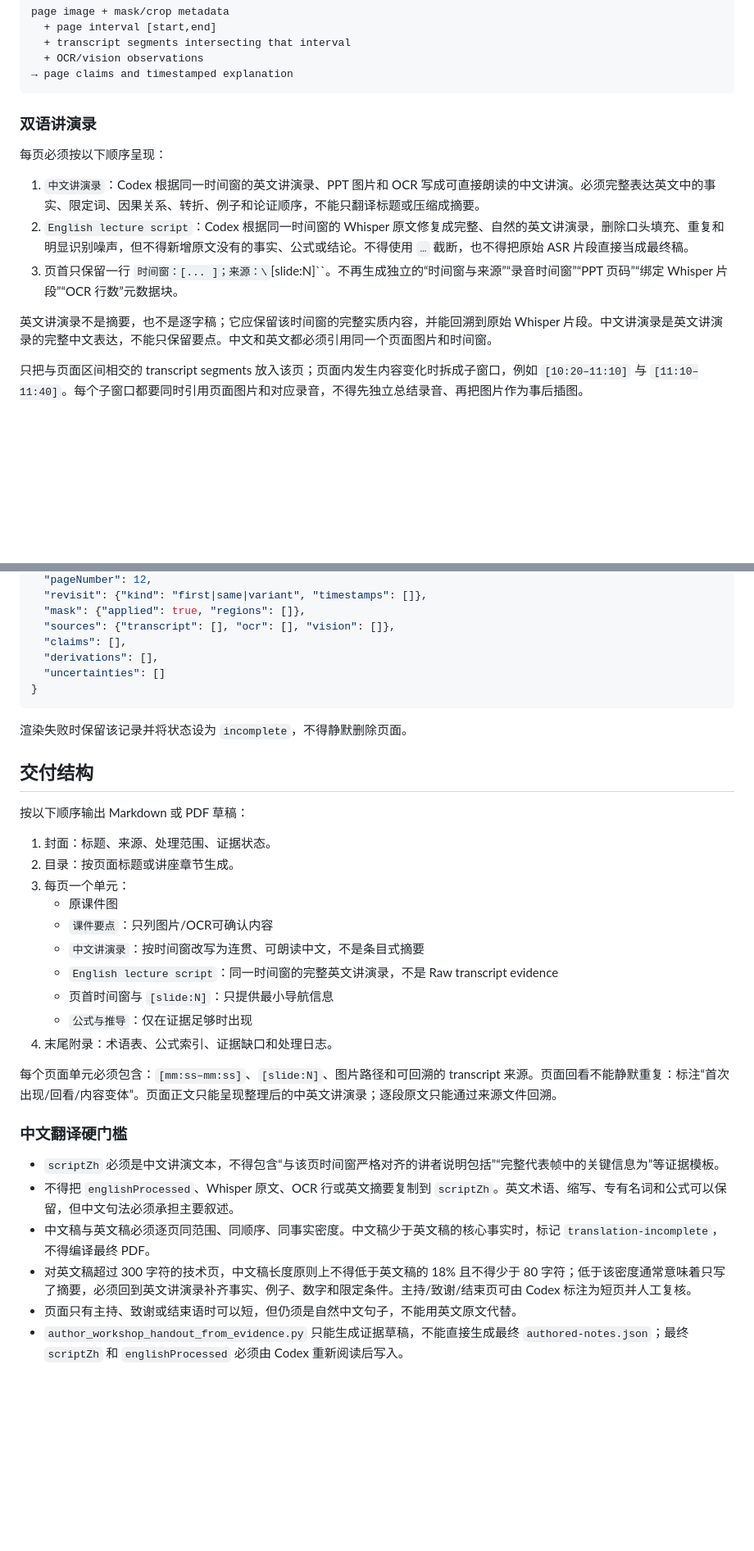
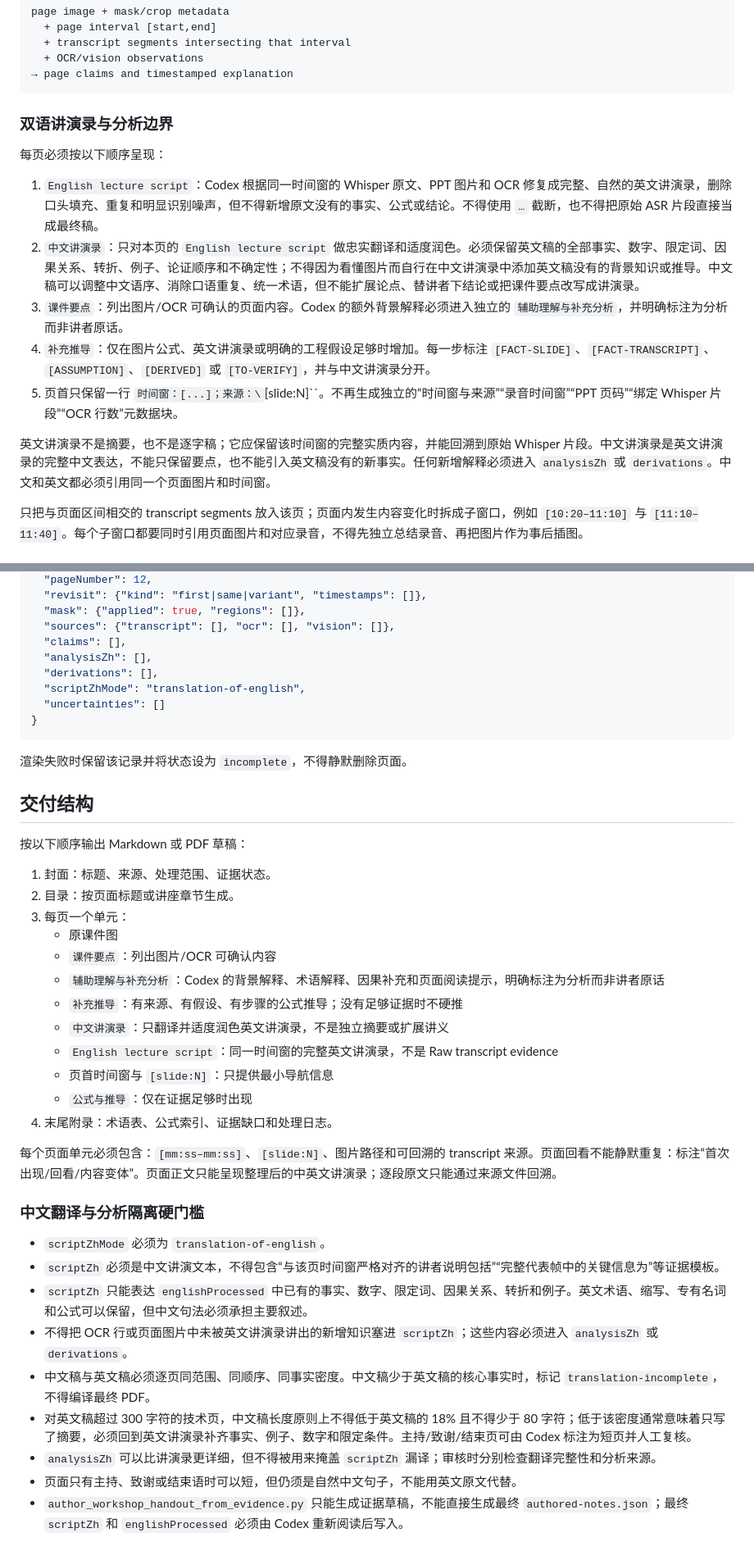
Before and after one commit to Pyrojewel-zard/pyrojewel-claude-code-public2, a Markdown page: skills/evidence-to-lecture-handout/SKILL.md, 2 parts joined by grey strips. Shown at 82% size. Drawn GitHub-style; blank space fills up the shorter version.

Commit message:
fix(skill): separate translation from codex analysis

````diff
--- a/skills/evidence-to-lecture-handout/SKILL.md
+++ b/skills/evidence-to-lecture-handout/SKILL.md
@@ -49,15 +49,17 @@ page image + mask/crop metadata
 → page claims and timestamped explanation
 ```
 
-### 双语讲演录
+### 双语讲演录与分析边界
 
 每页必须按以下顺序呈现：
 
-1. `中文讲演录`：Codex 根据同一时间窗的英文讲演录、PPT 图片和 OCR 写成可直接朗读的中文讲演。必须完整表达英文中的事实、限定词、因果关系、转折、例子和论证顺序，不能只翻译标题或压缩成摘要。
-2. `English lecture script`：Codex 根据同一时间窗的 Whisper 原文修复成完整、自然的英文讲演录，删除口头填充、重复和明显识别噪声，但不得新增原文没有的事实、公式或结论。不得使用 `…` 截断，也不得把原始 ASR 片段直接当成最终稿。
-3. 页首只保留一行 `时间窗：[... ]；来源：\`[slide:N]\``。不再生成独立的“时间窗与来源”“录音时间窗”“PPT 页码”“绑定 Whisper 片段”“OCR 行数”元数据块。
+1. `English lecture script`：Codex 根据同一时间窗的 Whisper 原文、PPT 图片和 OCR 修复成完整、自然的英文讲演录，删除口头填充、重复和明显识别噪声，但不得新增原文没有的事实、公式或结论。不得使用 `…` 截断，也不得把原始 ASR 片段直接当成最终稿。
+2. `中文讲演录`：只对本页的 `English lecture script` 做忠实翻译和适度润色。必须保留英文稿的全部事实、数字、限定词、因果关系、转折、例子、论证顺序和不确定性；不得因为看懂图片而自行在中文讲演录中添加英文稿没有的背景知识或推导。中文稿可以调整中文语序、消除口语重复、统一术语，但不能扩展论点、替讲者下结论或把课件要点改写成讲演录。
+3. `课件要点`：列出图片/OCR 可确认的页面内容。Codex 的额外背景解释必须进入独立的 `辅助理解与补充分析`，并明确标注为分析而非讲者原话。
+4. `补充推导`：仅在图片公式、英文讲演录或明确的工程假设足够时增加。每一步标注 `[FACT-SLIDE]`、`[FACT-TRANSCRIPT]`、`[ASSUMPTION]`、`[DERIVED]` 或 `[TO-VERIFY]`，并与中文讲演录分开。
+5. 页首只保留一行 `时间窗：[...]；来源：\`[slide:N]\``。不再生成独立的“时间窗与来源”“录音时间窗”“PPT 页码”“绑定 Whisper 片段”“OCR 行数”元数据块。
 
-英文讲演录不是摘要，也不是逐字稿；它应保留该时间窗的完整实质内容，并能回溯到原始 Whisper 片段。中文讲演录是英文讲演录的完整中文表达，不能只保留要点。中文和英文都必须引用同一个页面图片和时间窗。
+英文讲演录不是摘要，也不是逐字稿；它应保留该时间窗的完整实质内容，并能回溯到原始 Whisper 片段。中文讲演录是英文讲演录的完整中文表达，不能只保留要点，也不能引入英文稿没有的新事实。任何新增解释必须进入 `analysisZh` 或 `derivations`。中文和英文都必须引用同一个页面图片和时间窗。
 
 只把与页面区间相交的 transcript segments 放入该页；页面内发生内容变化时拆成子窗口，例如 `[10:20–11:10]` 与 `[11:10–11:40]`。每个子窗口都要同时引用页面图片和对应录音，不得先独立总结录音、再把图片作为事后插图。
 
@@ -76,7 +78,9 @@ page image + mask/crop metadata
   "mask": {"applied": true, "regions": []},
   "sources": {"transcript": [], "ocr": [], "vision": []},
   "claims": [],
+  "analysisZh": [],
   "derivations": [],
+  "scriptZhMode": "translation-of-english",
   "uncertainties": []
 }
 ```
@@ -91,8 +95,10 @@ page image + mask/crop metadata
 2. 目录：按页面标题或讲座章节生成。
 3. 每页一个单元：
    - 原课件图
-   - `课件要点`：只列图片/OCR可确认内容
-   - `中文讲演录`：按时间窗改写为连贯、可朗读中文，不是条目式摘要
+   - `课件要点`：列出图片/OCR 可确认内容
+   - `辅助理解与补充分析`：Codex 的背景解释、术语解释、因果补充和页面阅读提示，明确标注为分析而非讲者原话
+   - `补充推导`：有来源、有假设、有步骤的公式推导；没有足够证据时不硬推
+   - `中文讲演录`：只翻译并适度润色英文讲演录，不是独立摘要或扩展讲义
    - `English lecture script`：同一时间窗的完整英文讲演录，不是 Raw transcript evidence
    - 页首时间窗与 `[slide:N]`：只提供最小导航信息
    - `公式与推导`：仅在证据足够时出现
@@ -100,12 +106,15 @@ page image + mask/crop metadata
 
 每个页面单元必须包含：`[mm:ss–mm:ss]`、`[slide:N]`、图片路径和可回溯的 transcript 来源。页面回看不能静默重复：标注“首次出现/回看/内容变体”。页面正文只能呈现整理后的中英文讲演录；逐段原文只能通过来源文件回溯。
 
-### 中文翻译硬门槛
+### 中文翻译与分析隔离硬门槛
 
+- `scriptZhMode` 必须为 `translation-of-english`。
 - `scriptZh` 必须是中文讲演文本，不得包含“与该页时间窗严格对齐的讲者说明包括”“完整代表帧中的关键信息为”等证据模板。
-- 不得把 `englishProcessed`、Whisper 原文、OCR 行或英文摘要复制到 `scriptZh`。英文术语、缩写、专有名词和公式可以保留，但中文句法必须承担主要叙述。
+- `scriptZh` 只能表达 `englishProcessed` 中已有的事实、数字、限定词、因果关系、转折和例子。英文术语、缩写、专有名词和公式可以保留，但中文句法必须承担主要叙述。
+- 不得把 OCR 行或页面图片中未被英文讲演录讲出的新增知识塞进 `scriptZh`；这些内容必须进入 `analysisZh` 或 `derivations`。
 - 中文稿与英文稿必须逐页同范围、同顺序、同事实密度。中文稿少于英文稿的核心事实时，标记 `translation-incomplete`，不得编译最终 PDF。
 - 对英文稿超过 300 字符的技术页，中文稿长度原则上不得低于英文稿的 18% 且不得少于 80 字符；低于该密度通常意味着只写了摘要，必须回到英文讲演录补齐事实、例子、数字和限定条件。主持/致谢/结束页可由 Codex 标注为短页并人工复核。
+- `analysisZh` 可以比讲演录更详细，但不得被用来掩盖 `scriptZh` 漏译；审核时分别检查翻译完整性和分析来源。
 - 页面只有主持、致谢或结束语时可以短，但仍须是自然中文句子，不能用英文原文代替。
 - `author_workshop_handout_from_evidence.py` 只能生成证据草稿，不能直接生成最终 `authored-notes.json`；最终 `scriptZh` 和 `englishProcessed` 必须由 Codex 重新阅读后写入。
 
````
Also changed, not shown: other parts of skills/evidence-to-lecture-handout/SKILL.md (+2 -2 lines).
